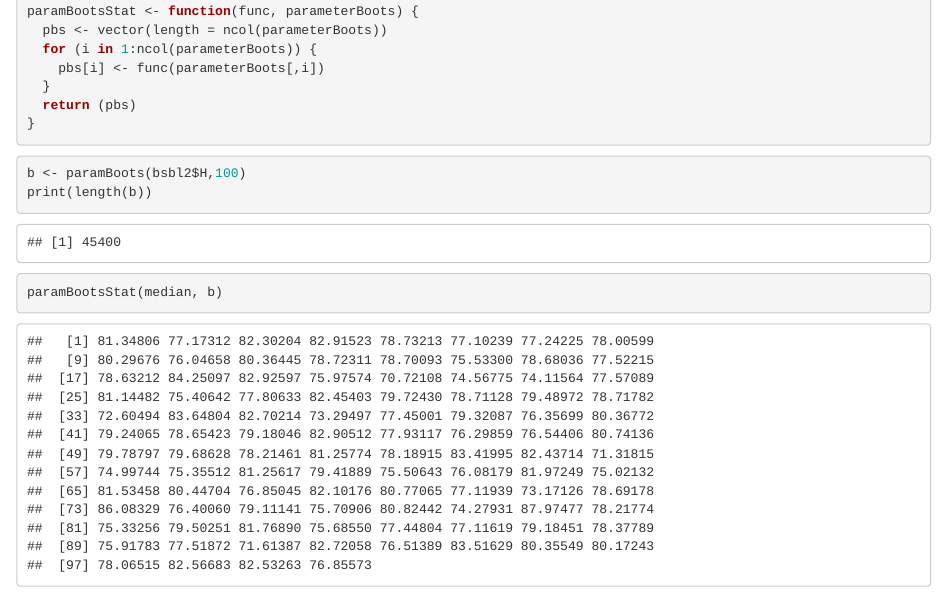
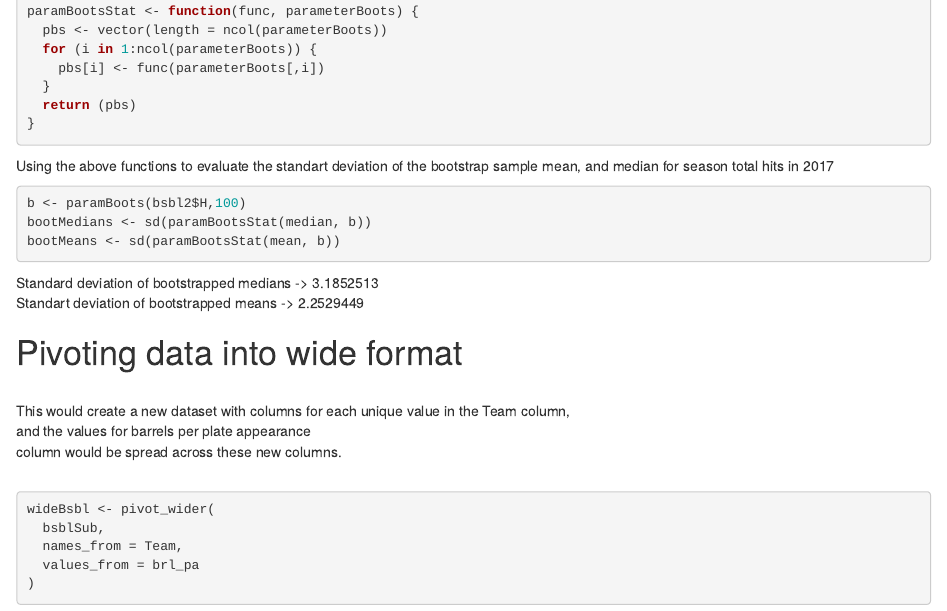
Before and after one commit to GVSU-Sports-Analytics/MLB-2017, an R Markdown document (main.Rmd): the page in a window 1100 px wide, from 7160 px down. Rendered offline with R 4.5, knitr and Pandoc, with nearby package versions; drawn as R Markdown's standard HTML page in place of the format the file asks for.

Commit message:
bootstrap strings

````diff
--- a/main.Rmd
+++ b/main.Rmd
@@ -212,11 +212,16 @@ paramBootsStat <- function(func, parameterBoots) {
 
 ```
 
+Using the above functions to evaluate the standart deviation of
+the bootstrap sample mean, and median for season total hits in 2017
 ```{r include=TRUE}
 b <- paramBoots(bsbl2$H,100)
-print(length(b))
-paramBootsStat(median, b)
+bootMedians <- sd(paramBootsStat(median, b))
+bootMeans <- sd(paramBootsStat(mean, b))
 ```
+
+Standard deviation of bootstrapped medians -> `r bootMedians` <br>
+Standart deviation of bootstrapped means -> `r bootMeans` <br>
 
 
 # Pivoting data into wide format
````
